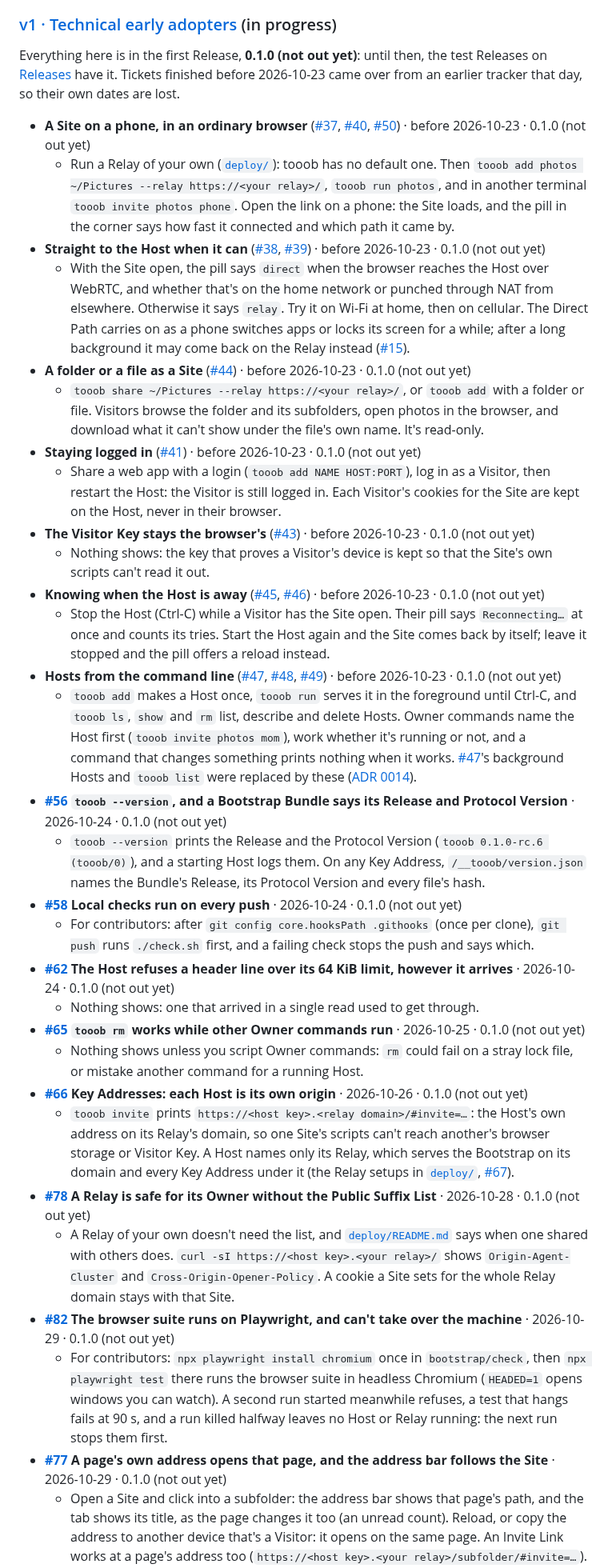
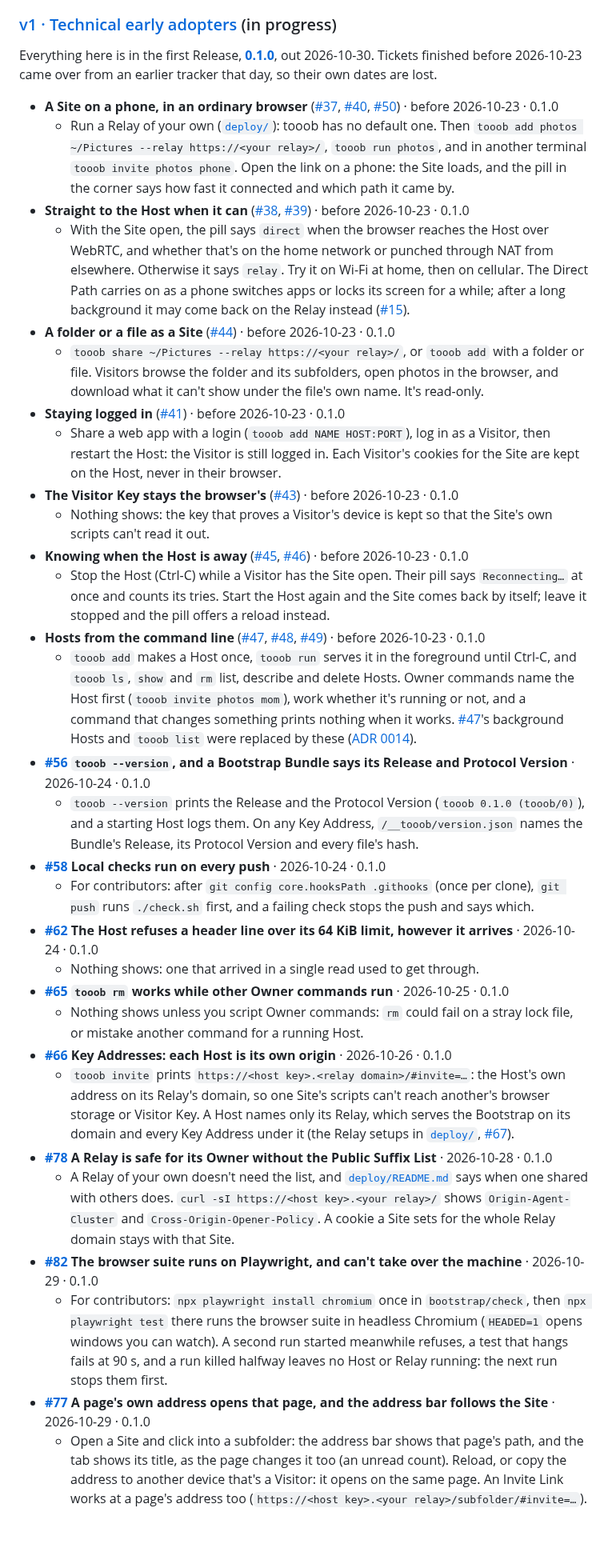
Before and after one commit to Tooobs/tooob, a Markdown page: README.md, the part around one of its changes. Shown at 80% size. GitHub-like rendering; blank space fills up the shorter version.

Commit message:
0.1.0 is out: the guide and roadmap say so
Drops every "(not out yet)" from "What you can try", links the
Release, shows its version in the --version example, and marks
Releases done on the roadmap.

```diff
--- a/README.md
+++ b/README.md
@@ -63,35 +63,35 @@ What a technical early adopter can try after each push, in the order it landed.
 
 ### [v1 · Technical early adopters](https://github.com/Tooobs/tooob/milestone/1) (in progress)
 
-Everything here is in the first Release, **0.1.0 (not out yet)**: until then, the test Releases on [Releases](https://github.com/Tooobs/tooob/releases) have it. Tickets finished before 2026-10-23 came over from an earlier tracker that day, so their own dates are lost.
+Everything here is in the first Release, **[0.1.0](https://github.com/Tooobs/tooob/releases/tag/v0.1.0)**, out 2026-10-30. Tickets finished before 2026-10-23 came over from an earlier tracker that day, so their own dates are lost.
 
-- **A Site on a phone, in an ordinary browser** ([#37](https://github.com/Tooobs/tooob/issues/37), [#40](https://github.com/Tooobs/tooob/issues/40), [#50](https://github.com/Tooobs/tooob/issues/50)) · before 2026-10-23 · 0.1.0 (not out yet)
+- **A Site on a phone, in an ordinary browser** ([#37](https://github.com/Tooobs/tooob/issues/37), [#40](https://github.com/Tooobs/tooob/issues/40), [#50](https://github.com/Tooobs/tooob/issues/50)) · before 2026-10-23 · 0.1.0
   - Run a Relay of your own ([`deploy/`](deploy/README.md)): tooob has no default one. Then `tooob add photos ~/Pictures --relay https://<your relay>/`, `tooob run photos`, and in another terminal `tooob invite photos phone`. Open the link on a phone: the Site loads, and the pill in the corner says how fast it connected and which path it came by.
-- **Straight to the Host when it can** ([#38](https://github.com/Tooobs/tooob/issues/38), [#39](https://github.com/Tooobs/tooob/issues/39)) · before 2026-10-23 · 0.1.0 (not out yet)
+- **Straight to the Host when it can** ([#38](https://github.com/Tooobs/tooob/issues/38), [#39](https://github.com/Tooobs/tooob/issues/39)) · before 2026-10-23 · 0.1.0
   - With the Site open, the pill says `direct` when the browser reaches the Host over WebRTC, and whether that's on the home network or punched through NAT from elsewhere. Otherwise it says `relay`. Try it on Wi-Fi at home, then on cellular. The Direct Path carries on as a phone switches apps or locks its screen for a while; after a long background it may come back on the Relay instead ([#15](https://github.com/Tooobs/tooob/issues/15)).
-- **A folder or a file as a Site** ([#44](https://github.com/Tooobs/tooob/issues/44)) · before 2026-10-23 · 0.1.0 (not out yet)
+- **A folder or a file as a Site** ([#44](https://github.com/Tooobs/tooob/issues/44)) · before 2026-10-23 · 0.1.0
   - `tooob share ~/Pictures --relay https://<your relay>/`, or `tooob add` with a folder or file. Visitors browse the folder and its subfolders, open photos in the browser, and download what it can't show under the file's own name. It's read-only.
-- **Staying logged in** ([#41](https://github.com/Tooobs/tooob/issues/41)) · before 2026-10-23 · 0.1.0 (not out yet)
+- **Staying logged in** ([#41](https://github.com/Tooobs/tooob/issues/41)) · before 2026-10-23 · 0.1.0
   - Share a web app with a login (`tooob add NAME HOST:PORT`), log in as a Visitor, then restart the Host: the Visitor is still logged in. Each Visitor's cookies for the Site are kept on the Host, never in their browser.
-- **The Visitor Key stays the browser's** ([#43](https://github.com/Tooobs/tooob/issues/43)) · before 2026-10-23 · 0.1.0 (not out yet)
+- **The Visitor Key stays the browser's** ([#43](https://github.com/Tooobs/tooob/issues/43)) · before 2026-10-23 · 0.1.0
   - Nothing shows: the key that proves a Visitor's device is kept so that the Site's own scripts can't read it out.
-- **Knowing when the Host is away** ([#45](https://github.com/Tooobs/tooob/issues/45), [#46](https://github.com/Tooobs/tooob/issues/46)) · before 2026-10-23 · 0.1.0 (not out yet)
+- **Knowing when the Host is away** ([#45](https://github.com/Tooobs/tooob/issues/45), [#46](https://github.com/Tooobs/tooob/issues/46)) · before 2026-10-23 · 0.1.0
   - Stop the Host (Ctrl-C) while a Visitor has the Site open. Their pill says `Reconnecting…` at once and counts its tries. Start the Host again and the Site comes back by itself; leave it stopped and the pill offers a reload instead.
-- **Hosts from the command line** ([#47](https://github.com/Tooobs/tooob/issues/47), [#48](https://github.com/Tooobs/tooob/issues/48), [#49](https://github.com/Tooobs/tooob/issues/49)) · before 2026-10-23 · 0.1.0 (not out yet)
+- **Hosts from the command line** ([#47](https://github.com/Tooobs/tooob/issues/47), [#48](https://github.com/Tooobs/tooob/issues/48), [#49](https://github.com/Tooobs/tooob/issues/49)) · before 2026-10-23 · 0.1.0
   - `tooob add` makes a Host once, `tooob run` serves it in the foreground until Ctrl-C, and `tooob ls`, `show` and `rm` list, describe and delete Hosts. Owner commands name the Host first (`tooob invite photos mom`), work whether it's running or not, and a command that changes something prints nothing when it works. [#47](https://github.com/Tooobs/tooob/issues/47)'s background Hosts and `tooob list` were replaced by these ([ADR 0014](docs/adr/0014-hosts-run-in-the-foreground-the-os-keeps-them-running.md)).
-- **[#56](https://github.com/Tooobs/tooob/issues/56) `tooob --version`, and a Bootstrap Bundle says its Release and Protocol Version** · 2026-10-24 · 0.1.0 (not out yet)
-  - `tooob --version` prints the Release and the Protocol Version (`tooob 0.1.0-rc.6 (tooob/0)`), and a starting Host logs them. On any Key Address, `/__tooob/version.json` names the Bundle's Release, its Protocol Version and every file's hash.
-- **[#58](https://github.com/Tooobs/tooob/issues/58) Local checks run on every push** · 2026-10-24 · 0.1.0 (not out yet)
+- **[#56](https://github.com/Tooobs/tooob/issues/56) `tooob --version`, and a Bootstrap Bundle says its Release and Protocol Version** · 2026-10-24 · 0.1.0
+  - `tooob --version` prints the Release and the Protocol Version (`tooob 0.1.0 (tooob/0)`), and a starting Host logs them. On any Key Address, `/__tooob/version.json` names the Bundle's Release, its Protocol Version and every file's hash.
+- **[#58](https://github.com/Tooobs/tooob/issues/58) Local checks run on every push** · 2026-10-24 · 0.1.0
   - For contributors: after `git config core.hooksPath .githooks` (once per clone), `git push` runs `./check.sh` first, and a failing check stops the push and says which.
-- **[#62](https://github.com/Tooobs/tooob/issues/62) The Host refuses a header line over its 64 KiB limit, however it arrives** · 2026-10-24 · 0.1.0 (not out yet)
+- **[#62](https://github.com/Tooobs/tooob/issues/62) The Host refuses a header line over its 64 KiB limit, however it arrives** · 2026-10-24 · 0.1.0
   - Nothing shows: one that arrived in a single read used to get through.
-- **[#65](https://github.com/Tooobs/tooob/issues/65) `tooob rm` works while other Owner commands run** · 2026-10-25 · 0.1.0 (not out yet)
+- **[#65](https://github.com/Tooobs/tooob/issues/65) `tooob rm` works while other Owner commands run** · 2026-10-25 · 0.1.0
   - Nothing shows unless you script Owner commands: `rm` could fail on a stray lock file, or mistake another command for a running Host.
-- **[#66](https://github.com/Tooobs/tooob/issues/66) Key Addresses: each Host is its own origin** · 2026-10-26 · 0.1.0 (not out yet)
+- **[#66](https://github.com/Tooobs/tooob/issues/66) Key Addresses: each Host is its own origin** · 2026-10-26 · 0.1.0
   - `tooob invite` prints `https://<host key>.<relay domain>/#invite=…`: the Host's own address on its Relay's domain, so one Site's scripts can't reach another's browser storage or Visitor Key. A Host names only its Relay, which serves the Bootstrap on its domain and every Key Address under it (the Relay setups in [`deploy/`](deploy/README.md), [#67](https://github.com/Tooobs/tooob/issues/67)).
-- **[#78](https://github.com/Tooobs/tooob/issues/78) A Relay is safe for its Owner without the Public Suffix List** · 2026-10-28 · 0.1.0 (not out yet)
+- **[#78](https://github.com/Tooobs/tooob/issues/78) A Relay is safe for its Owner without the Public Suffix List** · 2026-10-28 · 0.1.0
   - A Relay of your own doesn't need the list, and [`deploy/README.md`](deploy/README.md) says when one shared with others does. `curl -sI https://<host key>.<your relay>/` shows `Origin-Agent-Cluster` and `Cross-Origin-Opener-Policy`. A cookie a Site sets for the whole Relay domain stays with that Site.
-- **[#82](https://github.com/Tooobs/tooob/issues/82) The browser suite runs on Playwright, and can't take over the machine** · 2026-10-29 · 0.1.0 (not out yet)
+- **[#82](https://github.com/Tooobs/tooob/issues/82) The browser suite runs on Playwright, and can't take over the machine** · 2026-10-29 · 0.1.0
   - For contributors: `npx playwright install chromium` once in `bootstrap/check`, then `npx playwright test` there runs the browser suite in headless Chromium (`HEADED=1` opens windows you can watch). A second run started meanwhile refuses, a test that hangs fails at 90 s, and a run killed halfway leaves no Host or Relay running: the next run stops them first.
-- **[#77](https://github.com/Tooobs/tooob/issues/77) A page's own address opens that page, and the address bar follows the Site** · 2026-10-29 · 0.1.0 (not out yet)
+- **[#77](https://github.com/Tooobs/tooob/issues/77) A page's own address opens that page, and the address bar follows the Site** · 2026-10-29 · 0.1.0
   - Open a Site and click into a subfolder: the address bar shows that page's path, and the tab shows its title, as the page changes it too (an unread count). Reload, or copy the address to another device that's a Visitor: it opens on the same page. An Invite Link works at a page's address too (`https://<host key>.<your relay>/subfolder/#invite=…`). This needs a Relay deployed with this Release, since a Relay serves the Bootstrap: on one deployed before it, a page's own address is a `404` on every device.
```
Also changed, not shown: other parts of README.md (+2 -2 lines), docs/roadmap.md (+1 -1 lines).
